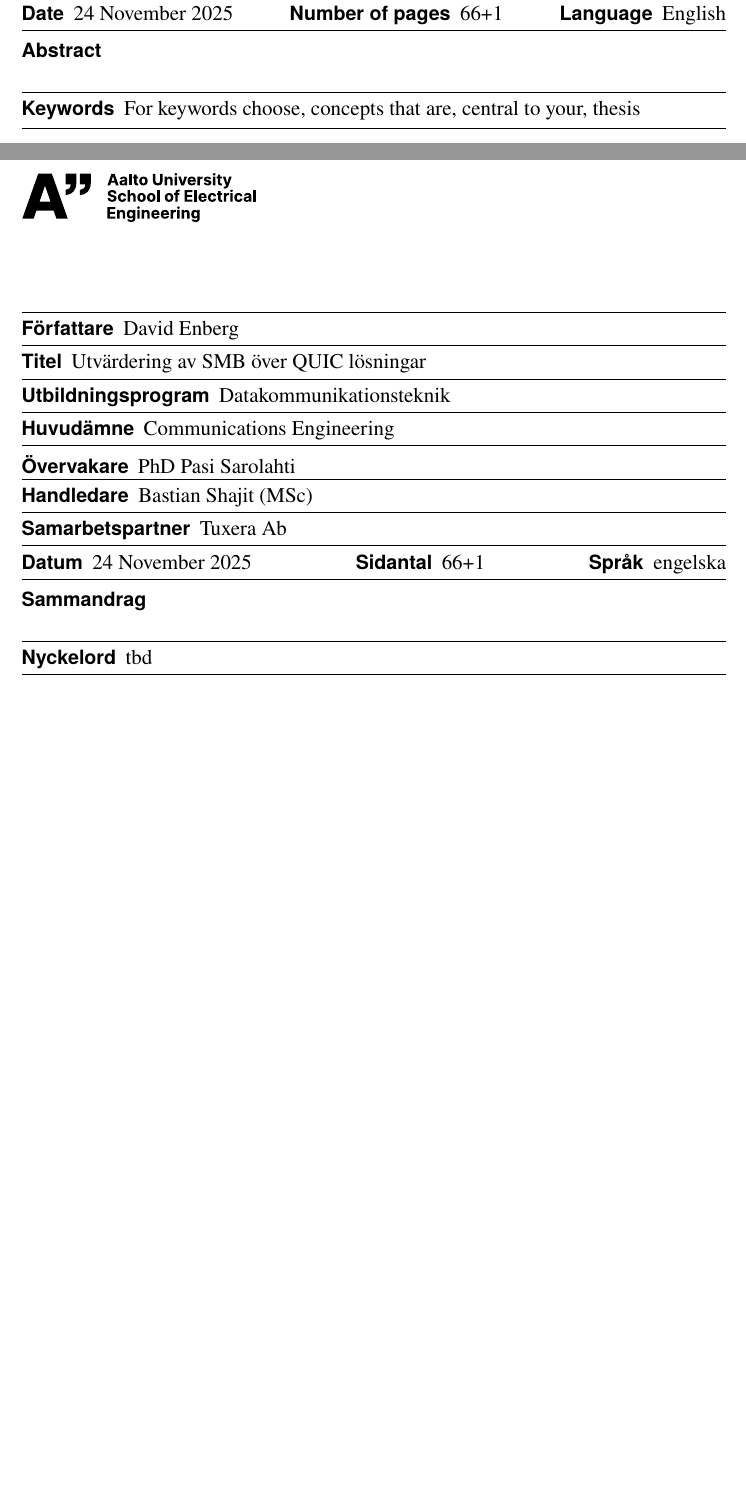
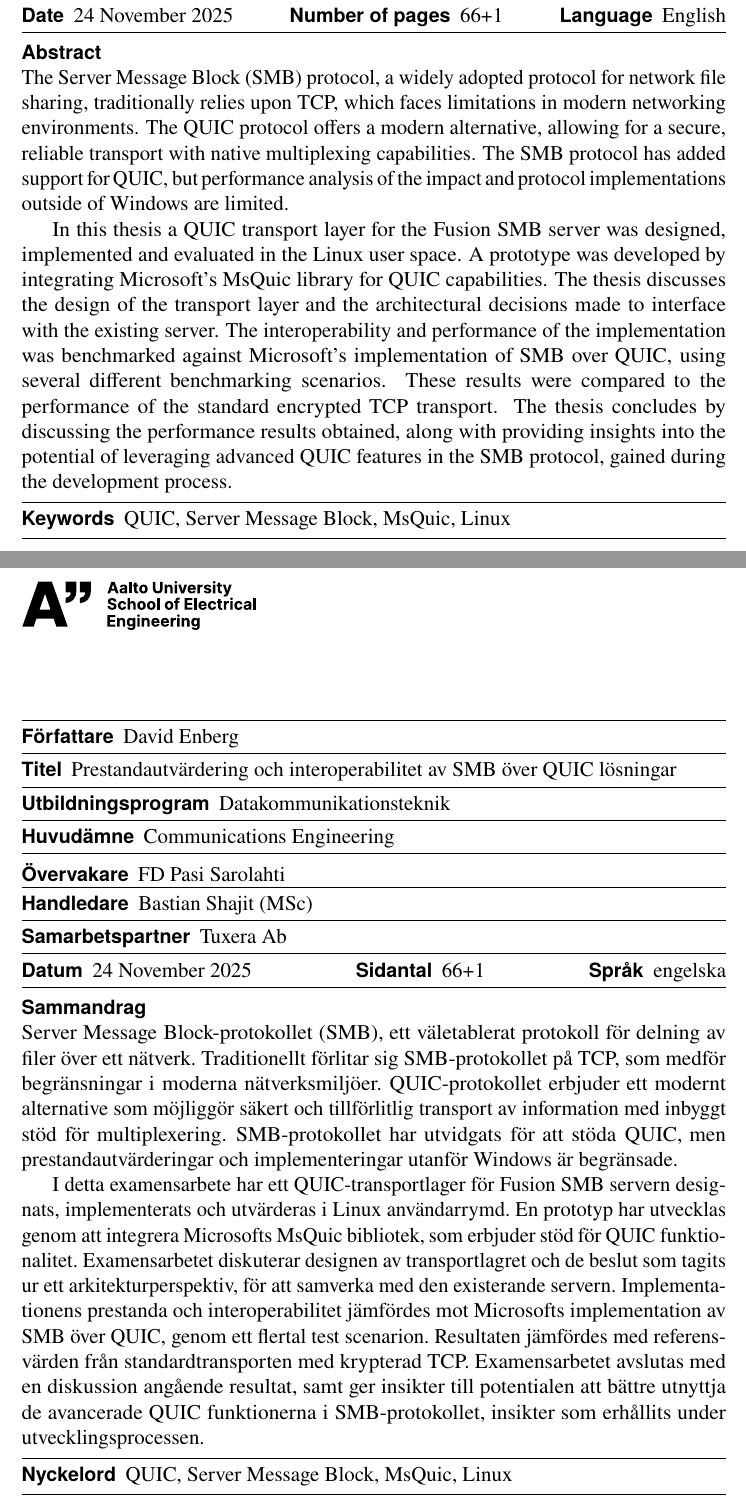
Before and after one commit to davidenberg/quic_thesis, a LaTeX thesis (david_enberg_thesis.tex): two parts of pages 3 and 4 of 67, joined at a grey line, cut so that both start at the same text, the shorter picture padded with empty space. The pictures show the PDF file david_enberg_thesis.pdf that the author committed with the source.

Commit message:
Abstract plus polish

```diff
--- a/david_enberg_thesis.tex
+++ b/david_enberg_thesis.tex
@@ -398,8 +398,7 @@ urldate=long % date is expressed as Month dd, yyyy
 %% Thesis keywords:
 %% Note! The keywords are separated using the \spc macro
 %%
-\keywords{For keywords choose\spc concepts that are\spc central to your\spc
-thesis}
+\keywords{QUIC\spc Server Message Block\spc MsQuic\spc Linux}
 %%
 
 %% The abstract text. This text in one paragraph is included in the metadata of
@@ -444,6 +443,24 @@ thesis}
 %% well.
 %%
 \begin{abstractpage}[english]
+	The Server Message Block (SMB) protocol, a widely adopted protocol for network
+	file sharing, traditionally relies upon TCP, which faces limitations in modern
+	networking environments. The QUIC protocol offers a modern alternative, allowing
+	for a secure, reliable transport with native multiplexing capabilities. The SMB
+	protocol has added support for QUIC, but performance analysis of the impact and
+	protocol implementations outside of Windows are limited.
+
+	In this thesis a QUIC transport layer for the Fusion SMB server was designed,
+	implemented and evaluated in the Linux user space. A prototype was
+	developed by integrating Microsoft's MsQuic library for QUIC capabilities. The
+	thesis discusses the design of the transport layer and the architectural decisions
+	made to interface with the existing server. The interoperability and performance of
+	the implementation was benchmarked against
+    Microsoft's implementation of SMB over QUIC, using several different
+	benchmarking scenarios. These results were compared to the performance of the standard
+	encrypted TCP transport. The thesis concludes by discussing the performance
+	results obtained, along with providing insights into the potential of leveraging
+	advanced QUIC features in the SMB protocol, gained during the development process.
 \end{abstractpage}
 
 %% The text in the \thesisabstract macro is stored in the macro \abstractext, so
@@ -461,16 +478,34 @@ thesis}
 %%
 %% Respecify those fields that differ from the earlier specification or simply
 %% respecify all fields.
-\thesistitle{Utvärdering av SMB över QUIC lösningar}
-\supervisor{PhD Pasi Sarolahti}
+\thesistitle{Prestandautvärdering och interoperabilitet av SMB över QUIC lösningar}
+\supervisor{FD Pasi Sarolahti}
 \advisor{Bastian Shajit (MSc)}
 \degreeprogram{Datakommunikationsteknik}
 \collaborativepartner{Tuxera Ab}
 %\date{30.6.2025}
 %% Abstract keywords
-\keywords{tbd}
+\keywords{QUIC\spc Server Message Block\spc MsQuic\spc Linux}
 %% Abstract text
 \begin{abstractpage}[swedish]
+	Server Message Block-protokollet (SMB), ett väletablerat protokoll för
+	delning av filer över ett nätverk. Traditionellt förlitar sig SMB-protokollet
+	på TCP, som medför begränsningar i moderna nätverksmiljöer. QUIC-protokollet
+	erbjuder ett modernt alternative som möjliggör säkert och tillförlitlig
+	transport av information med inbyggt stöd för multiplexering. SMB-protokollet
+	har utvidgats för att stöda QUIC, men prestandautvärderingar och implementeringar
+	utanför Windows är begränsade.
+
+	I detta examensarbete har ett QUIC-transportlager för Fusion SMB servern designats,
+	implementerats och utvärderas i Linux användarrymd. En prototyp har utvecklas genom
+	att integrera Microsofts MsQuic bibliotek, som erbjuder stöd för QUIC funktionalitet.
+	Examensarbetet diskuterar designen av transportlagret och de beslut som tagits
+	ur ett arkitekturperspektiv, för att samverka med den existerande servern. Implementationens
+	prestanda och interoperabilitet jämfördes mot Microsofts implementation av SMB över QUIC,
+	genom ett flertal test scenarion. Resultaten jämfördes med referensvärden från
+	standardtransporten med krypterad TCP. Examensarbetet avslutas med en diskussion
+	angående resultat, samt ger insikter till potentialen att bättre utnyttja de avancerade
+	QUIC funktionerna i SMB-protokollet, insikter som erhållits under utvecklingsprocessen.
 \end{abstractpage}
 
 
```
Also changed, not shown: david_enberg_thesis.pdf, david_enberg_thesis.tex (74 more changed lines), 1 other file.
